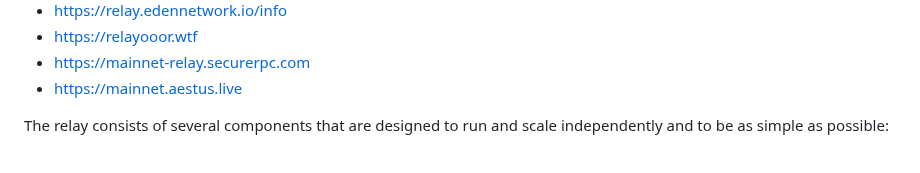
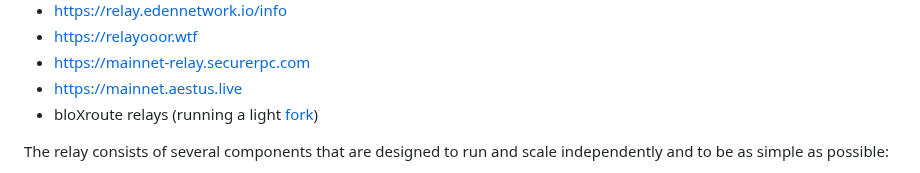
Before and after one commit to flashbots/mev-boost-relay, a Markdown page: README.md, the part around the change. GitHub-like rendering.

Commit message:
link to bloXroute relay fork

```diff
--- a/README.md
+++ b/README.md
@@ -14,6 +14,7 @@ Currently live at:
 * https://relayooor.wtf
 * https://mainnet-relay.securerpc.com
 * https://mainnet.aestus.live
+* bloXroute relays (running a light [fork](https://github.com/bloXroute-Labs/mev-relay))
 
 The relay consists of several components that are designed to run and scale independently and to be as simple as possible:
 
```
